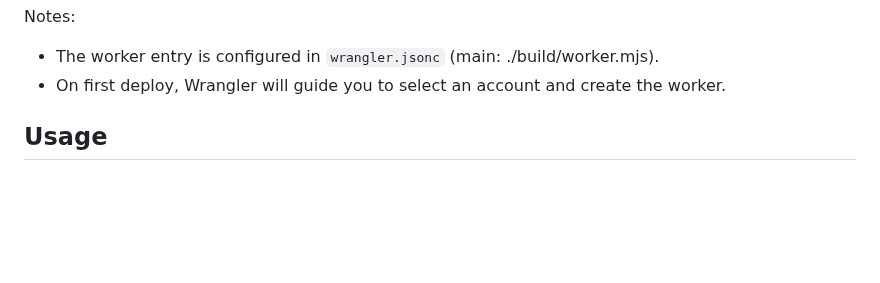
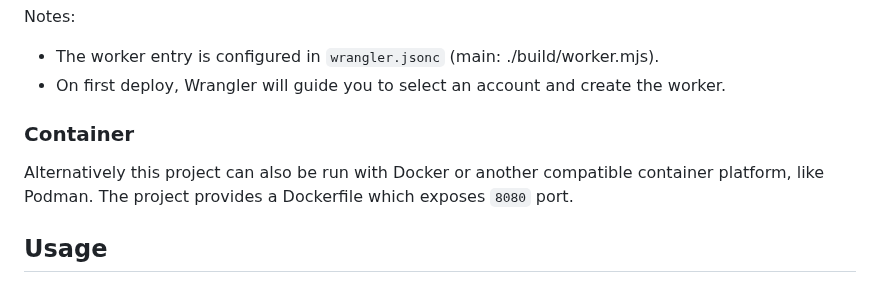
Before and after one commit to oglofus/bangs, a Markdown page: README.md, the part around one of its changes. GitHub-like rendering; blank space fills up the shorter version.

```diff
--- a/README.md
+++ b/README.md
@@ -69,6 +71,10 @@ npm run deploy
 Notes:
 - The worker entry is configured in `wrangler.jsonc` (main: ./build/worker.mjs).
 - On first deploy, Wrangler will guide you to select an account and create the worker.
+
+### Container
+
+Alternatively this project can also be run with Docker or another compatible container platform, like Podman. The project provides a Dockerfile which exposes `8080` port.
 
 ## Usage
 
```
Also changed, not shown: other parts of README.md (+5 -3 lines).
